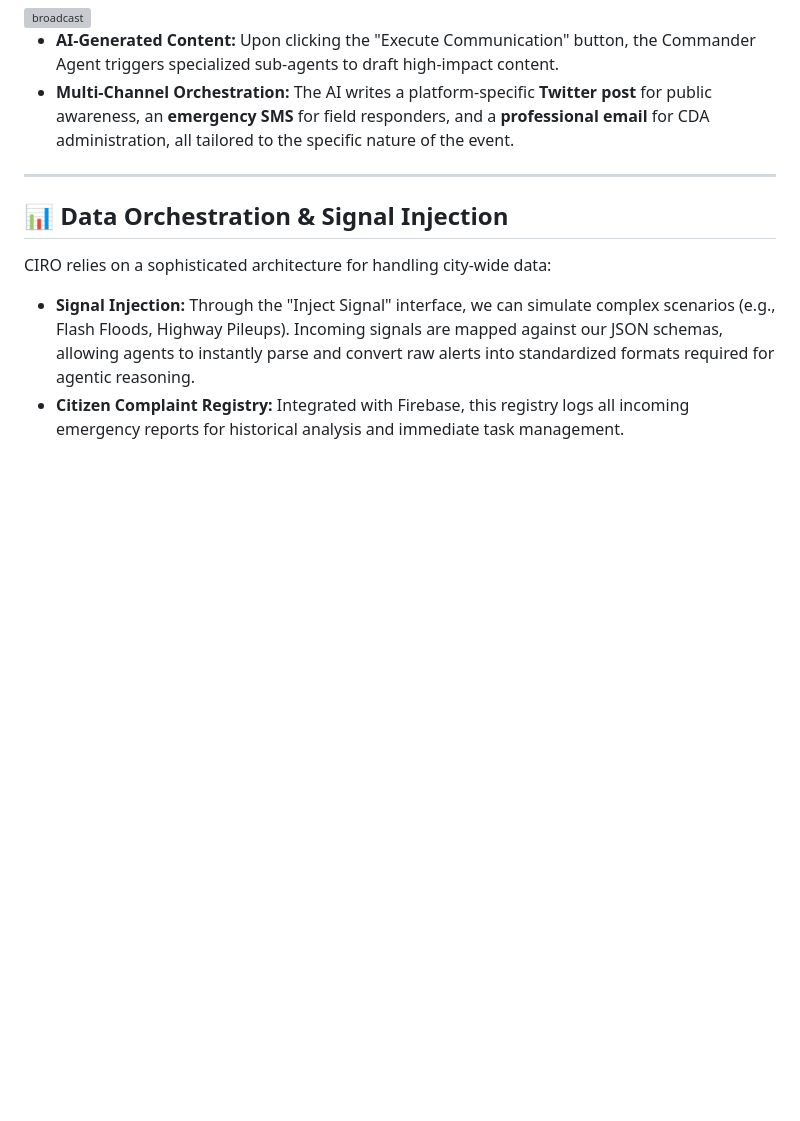
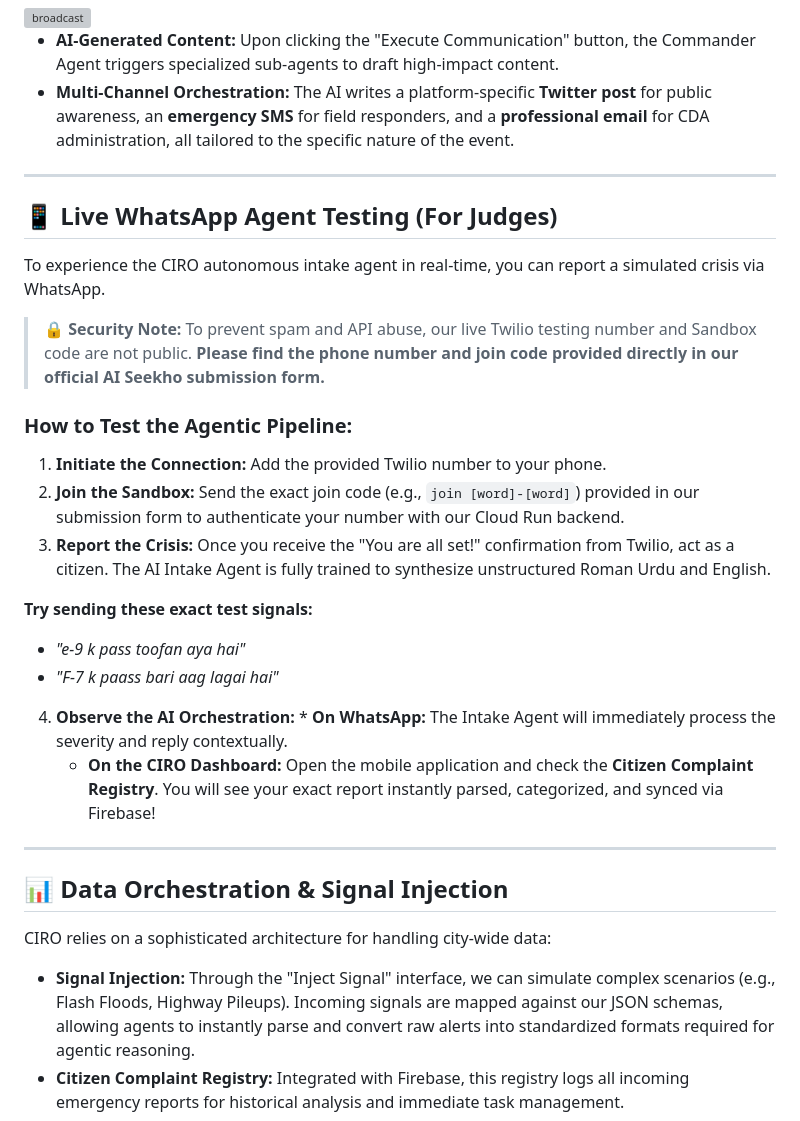
Before and after one commit to Irfan-code-cloud/ciro-agentic-crisis-response, a Markdown page: README.md, the part around the change. Drawn GitHub-style; blank space fills up the shorter version; grey boxes are pictures that could not be loaded.

Commit message:
Added whatsapp agent information

```diff
--- a/README.md
+++ b/README.md
@@ -44,6 +44,26 @@ CIRO features a powerful **"Execute Communication"** module. When a crisis is co
 
 ---
 
+## 📱 Live WhatsApp Agent Testing (For Judges)
+
+To experience the CIRO autonomous intake agent in real-time, you can report a simulated crisis via WhatsApp.
+
+> 🔒 **Security Note:** To prevent spam and API abuse, our live Twilio testing number and Sandbox code are not public. **Please find the phone number and join code provided directly in our official AI Seekho submission form.**
+
+### How to Test the Agentic Pipeline:
+1. **Initiate the Connection:** Add the provided Twilio number to your phone.
+2. **Join the Sandbox:** Send the exact join code (e.g., `join [word]-[word]`) provided in our submission form to authenticate your number with our Cloud Run backend.
+3. **Report the Crisis:** Once you receive the "You are all set!" confirmation from Twilio, act as a citizen. The AI Intake Agent is fully trained to synthesize unstructured Roman Urdu and English.
+
+**Try sending these exact test signals:**
+* *"e-9 k pass toofan aya hai"*
+* *"F-7 k paass bari aag lagai hai"*
+
+4. **Observe the AI Orchestration:** * **On WhatsApp:** The Intake Agent will immediately process the severity and reply contextually.
+   * **On the CIRO Dashboard:** Open the mobile application and check the **Citizen Complaint Registry**. You will see your exact report instantly parsed, categorized, and synced via Firebase!
+
+---
+
 ## 📊 Data Orchestration & Signal Injection
 CIRO relies on a sophisticated architecture for handling city-wide data:
 * **Signal Injection:** Through the "Inject Signal" interface, we can simulate complex scenarios (e.g., Flash Floods, Highway Pileups). Incoming signals are mapped against our JSON schemas, allowing agents to instantly parse and convert raw alerts into standardized formats required for agentic reasoning.
```
